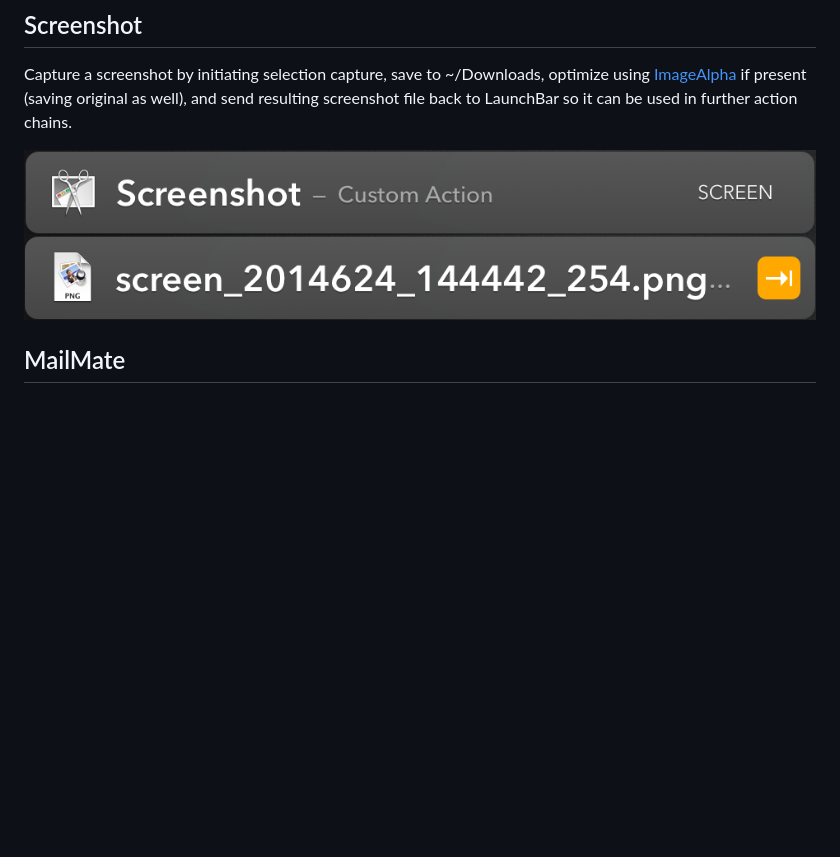
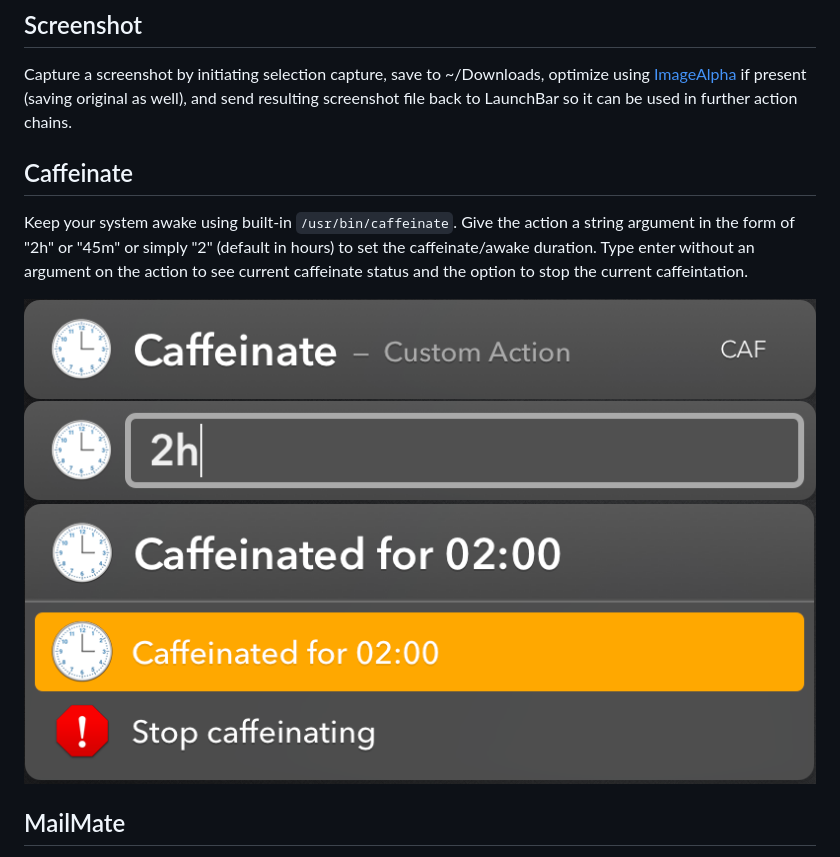
Before and after one commit to prenagha/launchbar, a Markdown page: README.md, the part around the change. Rendered like a GitHub page; pictures changed too: img/caf1.png (added), img/caf2.png (added), img/caf3.png (added); blank space fills up the shorter version.

Commit message:
caffeintate action

```diff
--- a/README.md
+++ b/README.md
@@ -113,8 +113,13 @@ optimize using [ImageAlpha](http://pngmini.com) if present (saving original
 as well), and send resulting screenshot file back to LaunchBar so it can
 be used in further action chains.
 
-![Screenshot Action](img/scr1.png)
-![Screenshot Result](img/scr2.png)
+## Caffeinate
+
+Keep your system awake using built-in `/usr/bin/caffeinate`. Give the action a string argument in the form of "2h" or "45m" or simply "2" (default in hours) to set the caffeinate/awake duration. Type enter without an argument on the action to see current caffeinate status and the option to stop the current caffeintation.
+
+![Caffeinate Action](img/caf1.png)
+![Caffeinate Argument](img/caf2.png)
+![Caffeinate Status](img/caf3.png)
 
 ## MailMate
 
```
Also changed, not shown: 4 other files.
